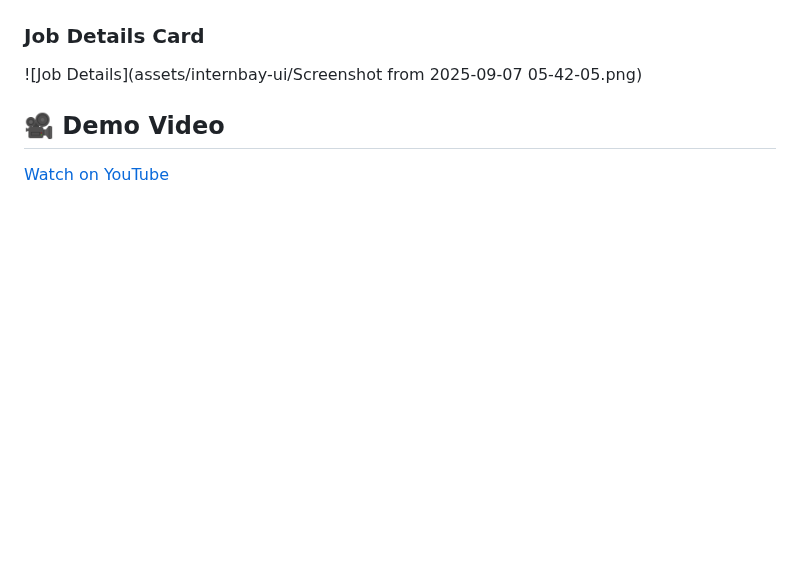
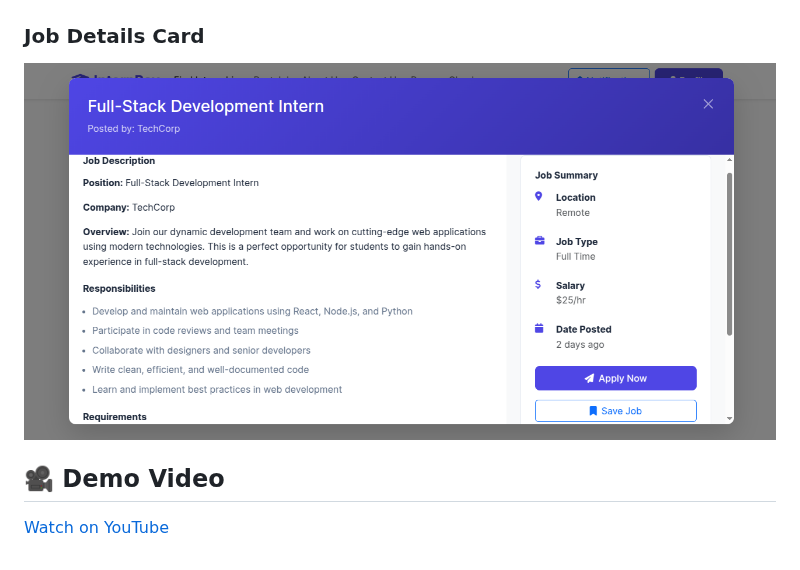
Before and after one commit to hirunadissanayake/InternBay-job-portal, a Markdown page: README.md, the part around the change. Rendered like a GitHub page; blank space fills up the shorter version.

```diff
--- a/README.md
+++ b/README.md
@@ -149,7 +149,7 @@ mvn spring-boot:run
 
 
 ### Job Details Card
-![Job Details](assets/internbay-ui/Screenshot from 2025-09-07 05-42-05.png)
+![Job Details](assets/internbay-ui/Screenshot%20from%202025-09-07%2005-42-05.png)
 
 
 ## 🎥 Demo Video
```
